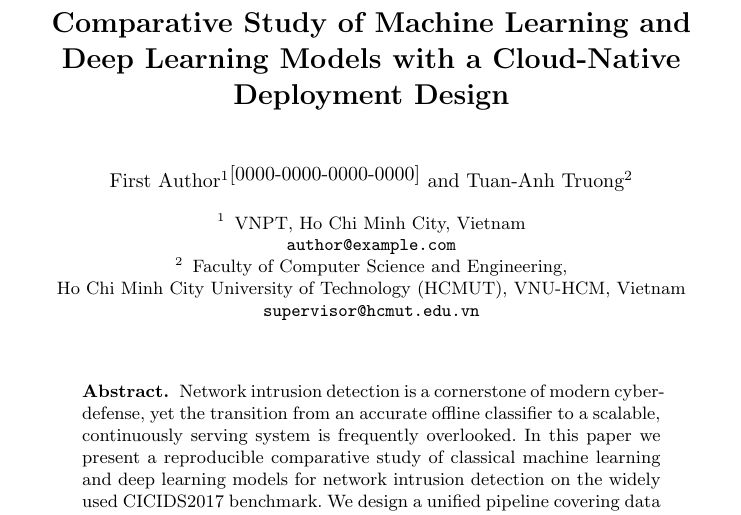
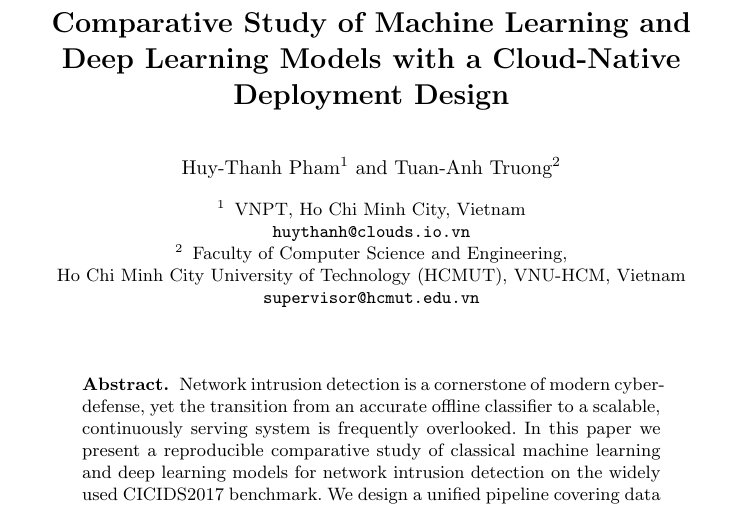
Before and after one commit to HThanh-how/nids-cicids2017, a LaTeX paper (main.tex): part of page 1 of 7, cut so that both start at the same text. Compiled offline with pdfLaTeX.

Commit message:
Set author 1: Huy-Thanh Pham (VNPT), corresponding email

```diff
--- a/main.tex
+++ b/main.tex
@@ -26,14 +26,12 @@
 Machine Learning and Deep Learning Models with a Cloud-Native
 Deployment Design}
 
-% TODO: thay tên thật. User = tác giả chính (đứng đầu); GV HCMUT = corresponding.
-\author{First Author\inst{1}\orcidID{0000-0000-0000-0000} \and
-Tuan-Anh Truong\inst{2}}
+\author{Huy-Thanh Pham\inst{1} \and Tuan-Anh Truong\inst{2}}
 
-\authorrunning{F. Author and T.-A. Truong}
+\authorrunning{H.-T. Pham and T.-A. Truong}
 
 \institute{VNPT, Ho Chi Minh City, Vietnam \\
-\email{author@example.com} \and
+\email{huythanh@clouds.io.vn} \and
 Faculty of Computer Science and Engineering,\\
 Ho Chi Minh City University of Technology (HCMUT), VNU-HCM, Vietnam \\
 \email{supervisor@hcmut.edu.vn}}
```
